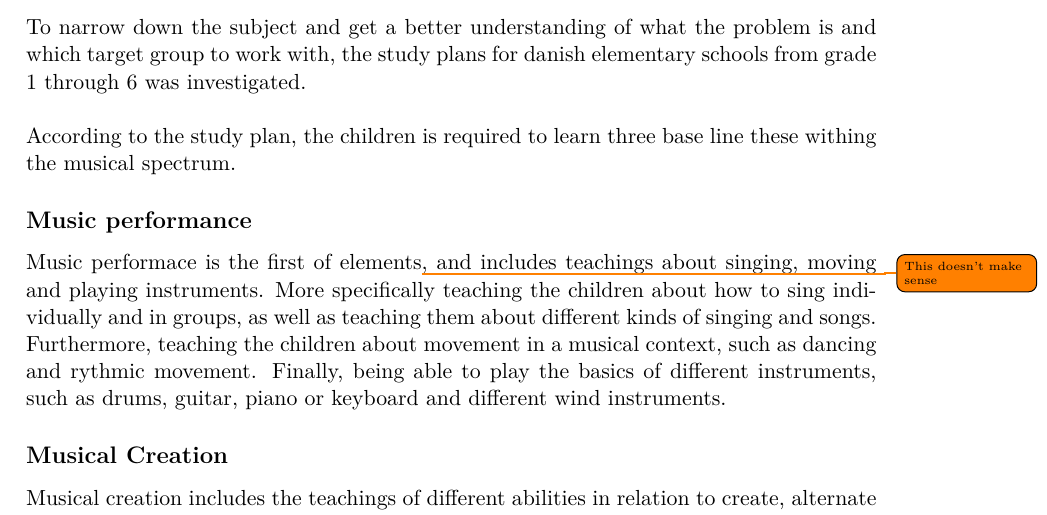
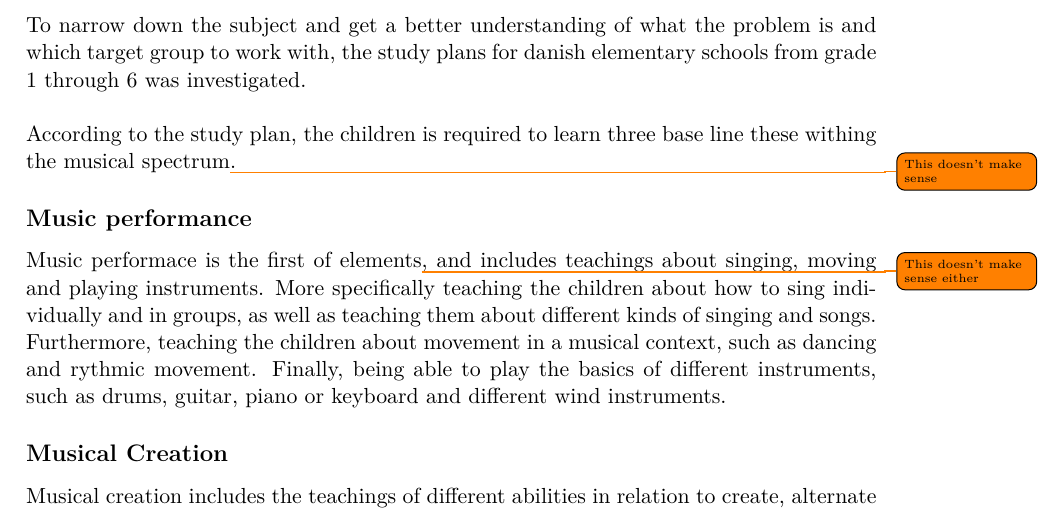
Before and after one commit to totalfreak/medialogyp4, a LaTeX thesis (Main.tex, which reads include/Analyse.tex): part of page 5 of 18, cut so that both start at the same text. Compiled offline with pdfLaTeX.

Commit message:
another note for Fredrik

```diff
--- a/include/Analyse.tex
+++ b/include/Analyse.tex
@@ -37,9 +37,9 @@ According to Deirdre Russel-Bowie there are 5 basic musical elements that should
 	\subsection{Initial Research}
 	To narrow down the subject and get a better understanding of what the problem is and which target group to work with, the study plans for danish elementary schools from grade 1 through 6 was investigated.\\
 	\\
-	According to the study plan, the children is required to learn three base line these withing the musical spectrum.
+	According to the study plan, the children is required to learn three base line these withing the musical spectrum\todo{This doesn't make sense}.
 	\subsection*{Music performance}
-	Music performace is the first of elements\todo{This doesn't make sense}, and includes teachings about singing, moving and playing instruments. More specifically teaching the children about how to sing individually and in groups, as well as teaching them about different kinds of singing and songs. Furthermore, teaching the children about movement in a musical context, such as dancing and rythmic movement. Finally, being able to play the basics of different instruments, such as drums, guitar, piano or keyboard and different wind instruments.
+	Music performace is the first of elements\todo{This doesn't make sense either}, and includes teachings about singing, moving and playing instruments. More specifically teaching the children about how to sing individually and in groups, as well as teaching them about different kinds of singing and songs. Furthermore, teaching the children about movement in a musical context, such as dancing and rythmic movement. Finally, being able to play the basics of different instruments, such as drums, guitar, piano or keyboard and different wind instruments.
 
 	\subsection*{Musical Creation}
 	Musical creation includes the teachings of different abilities in relation to create, alternate or improvise musical pieces. The children should be able to compose music with the ability to remember time and tempo when creating music. Furthermore, the children should be able to form and shape sound into something rythmic. Besides creating music, the children should also be able to change music with the help of adding sounds, or chaning the pitch or pace of sound. Finally, the children should be able to improvise music without being given a specific assignment to follow.
```
